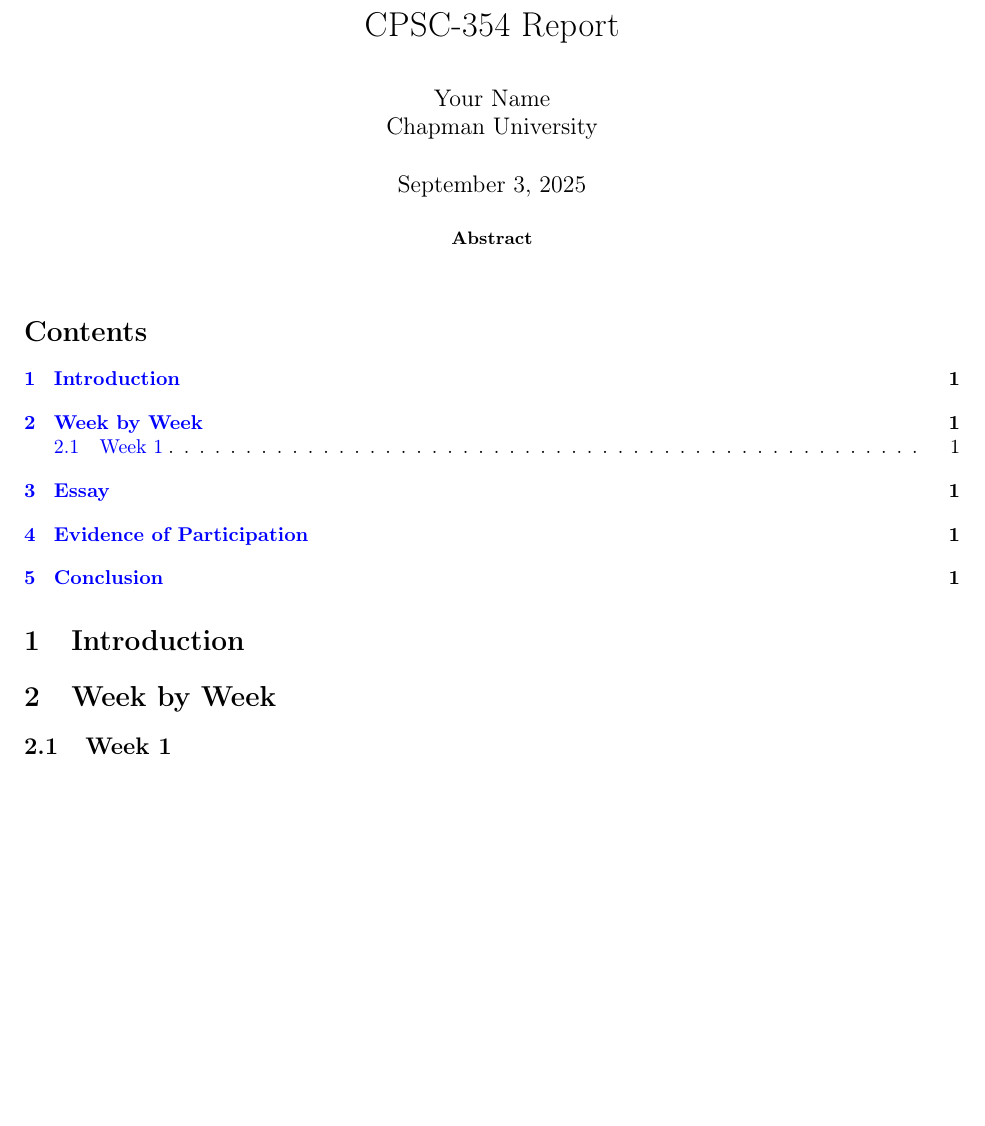
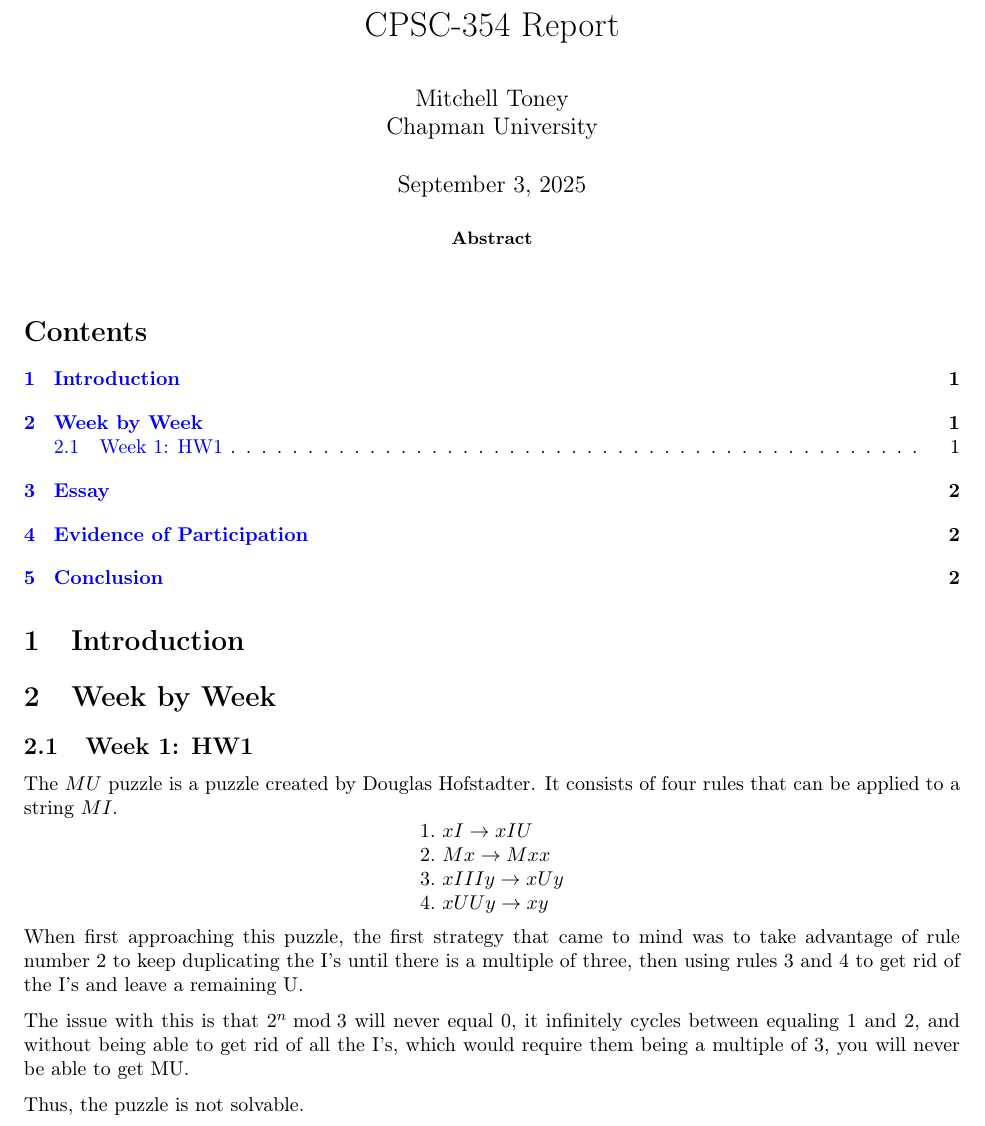
Before and after one commit to mitchelltoney/CPSC-354, a LaTeX paper (report.tex): part of the page before the commit and part of page 1 of 2 after it, cut so that both start at the same text, the shorter picture padded with empty space. Compiled offline with pdfLaTeX.

Commit message:
final HW1 push

```diff
--- a/report.tex
+++ b/report.tex
@@ -65,7 +65,7 @@
   \newtheorem{remark}[theorem]{Remark}
 
 \title{CPSC-354 Report}
-\author{Your Name  \\ Chapman University}
+\author{Mitchell Toney  \\ Chapman University}
 
 \date{\today}
 
@@ -83,8 +83,21 @@
 
 \section{Week by Week}\label{homework}
 
-\subsection{Week 1}
+\subsection{Week 1: HW1}
+The $MU$ puzzle is a puzzle created by Douglas Hofstadter. It consists of four rules that can be applied to a string $MI$.
+\[
+\begin{array}{l}
+1.\ xI \rightarrow xIU \\
+2.\ Mx \rightarrow Mxx \\
+3.\ xIIIy \rightarrow xUy \\
+4.\ xUUy \rightarrow xy
+\end{array}
+\]
+When first approaching this puzzle, the first strategy that came to mind was to take advantage of rule number 2 to keep duplicating the I's until there is a multiple of three, then using rules 3 and 4 to get rid of the I's and leave a remaining U.
 
+The issue with this is that $2^{n}\bmod 3$ will never equal 0, it infinitely cycles between equaling 1 and 2, and without being able to get rid of all the I's, which would require them being a multiple of 3, you will never be able to get MU.
+
+Thus, the puzzle is not solvable.
 \section{Essay}
 
 \section{Evidence of Participation}
```
Also changed, not shown: report.pdf.
